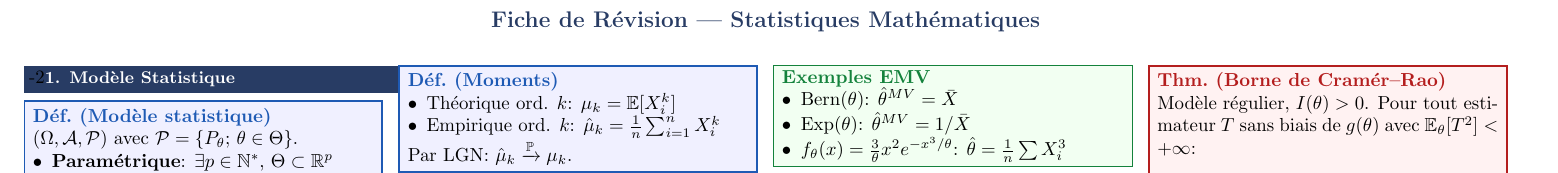
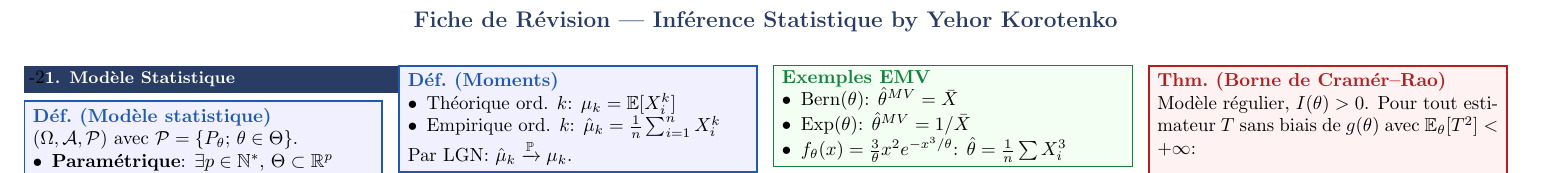
Before and after one commit to DobbiKov/semester6-lecture-notes, a LaTeX document (stats-cheatsheet/main.tex): part of page 1 of 2, cut at the place of the change. Compiled offline with pdfLaTeX.

Commit message:
added name

```diff
--- a/stats-cheatsheet/main.tex
+++ b/stats-cheatsheet/main.tex
@@ -58,7 +58,7 @@
 \begin{document}
 
 \begin{center}
-{\large\bfseries\color{headercolor} Fiche de Révision — Statistiques Mathématiques}
+{\large\bfseries\color{headercolor} Fiche de Révision — Inférence Statistique by Yehor Korotenko}
 \end{center}
 \vspace{-4pt}
 
```
